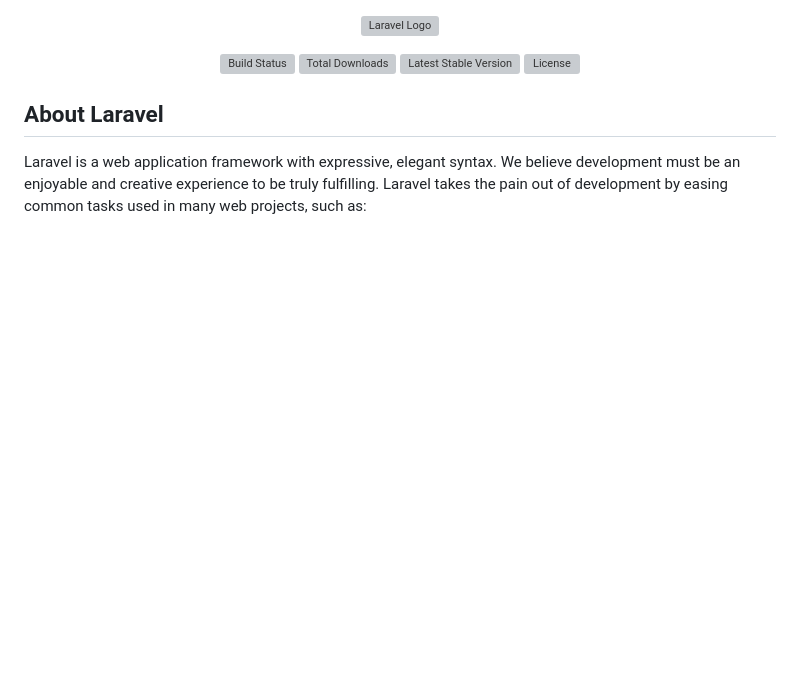
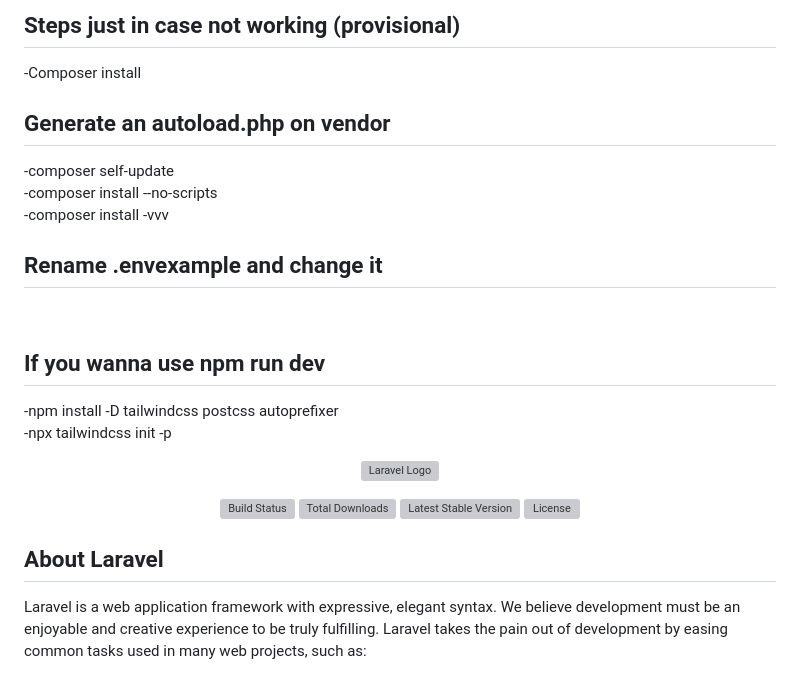
Before and after one commit to Ivan1676/crud-login-laravel, a Markdown page: README.md, the part around the change. Rendered like a GitHub page; blank space fills up the shorter version; grey boxes are pictures that could not be loaded.

```diff
--- a/README.md
+++ b/README.md
@@ -1,3 +1,23 @@
+## Steps just in case not working (provisional)
+-Composer install
+<br />
+
+## Generate an autoload.php on vendor
+-composer self-update
+<br />
+-composer install --no-scripts
+<br />
+-composer install -vvv
+<br />
+
+## Rename .envexample and change it
+<br />
+
+## If you wanna use npm run dev
+-npm install -D tailwindcss postcss autoprefixer
+<br />
+-npx tailwindcss init -p
+
 <p align="center"><a href="https://laravel.com" target="_blank"><img src="https://raw.githubusercontent.com/laravel/art/master/logo-lockup/5%20SVG/2%20CMYK/1%20Full%20Color/laravel-logolockup-cmyk-red.svg" width="400" alt="Laravel Logo"></a></p>
 
 <p align="center">
```
